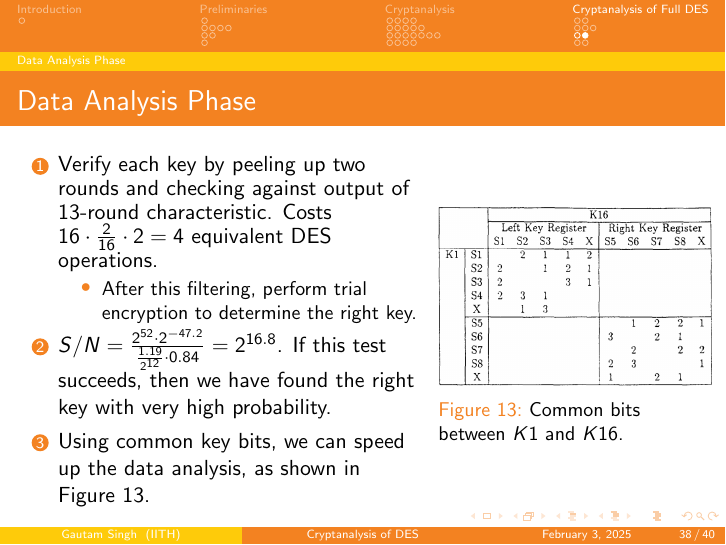
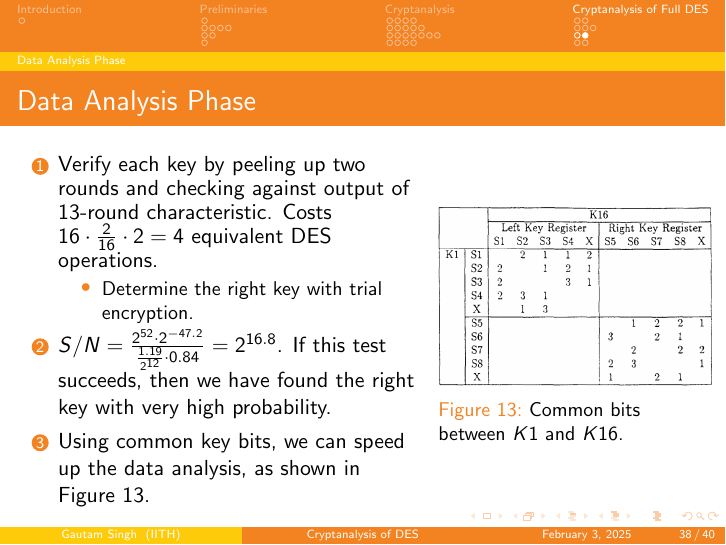
Before and after one commit to goats-9/cs5760, LaTeX slides (presentations/2025-02-03/presentation.tex): page 138 of 141. Compiled offline with pdfLaTeX.

Commit message:
chore: Make minor cosmetic edits

```diff
--- a/presentations/2025-02-03/presentation.tex
+++ b/presentations/2025-02-03/presentation.tex
@@ -951,8 +951,7 @@
                     \(16 \cdot \frac{2}{16} \cdot 2 = 4\) equivalent DES
                     operations.
                     \begin{itemize}
-                        \item<2-> After this filtering, perform trial encryption
-                        to determine the right key.
+                        \item<2-> Determine the right key with trial encryption.
                     \end{itemize}
                     \item<3-> \(S/N = \frac{2^{52} \cdot
                     2^{-47.2}}{\frac{1.19}{2^{12}} \cdot 0.84} = 2^{16.8}\). If
```
Also changed, not shown: presentations/2025-02-03/presentation.pdf, presentations/2025-02-03/presentation.tex (1 more changed lines).
